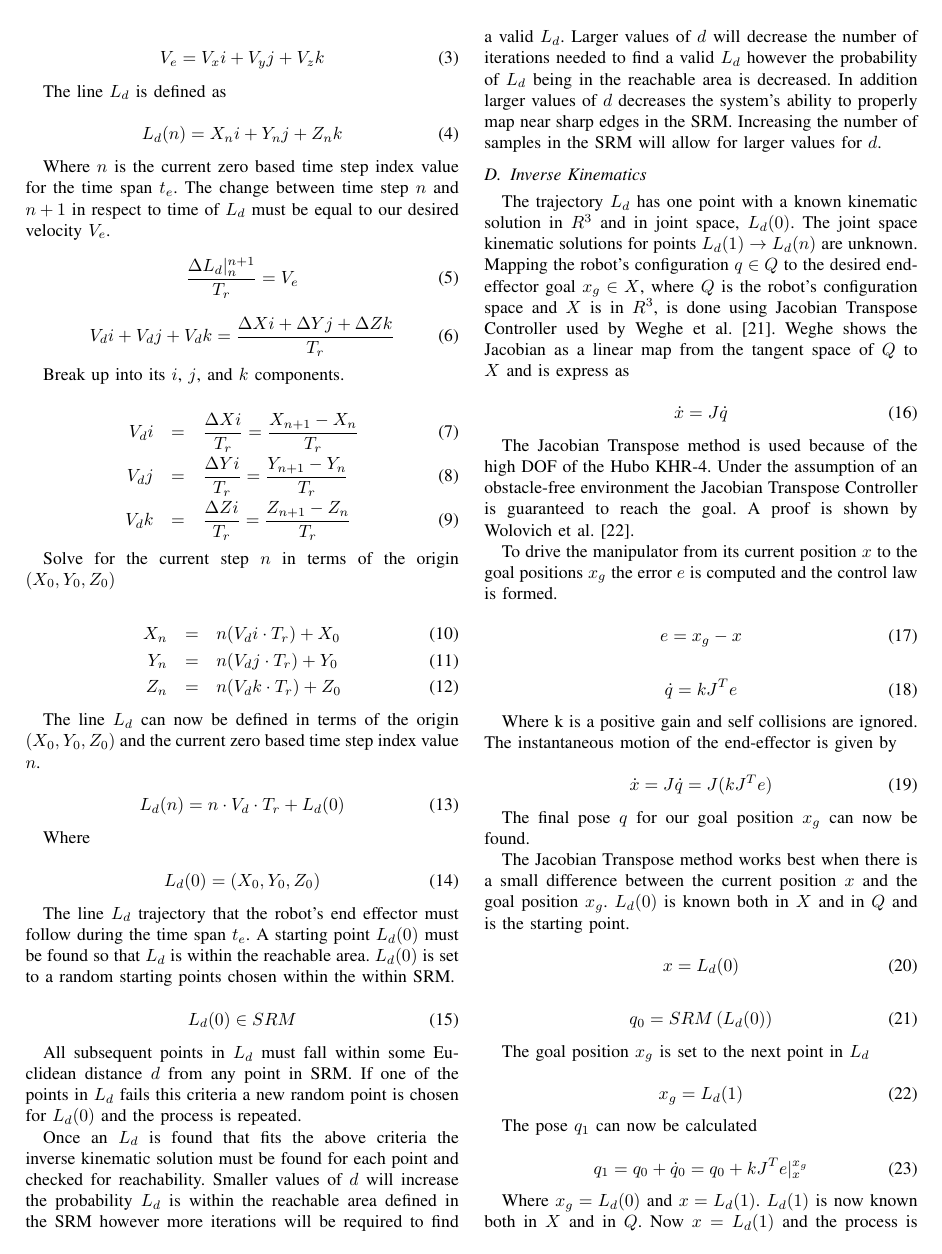
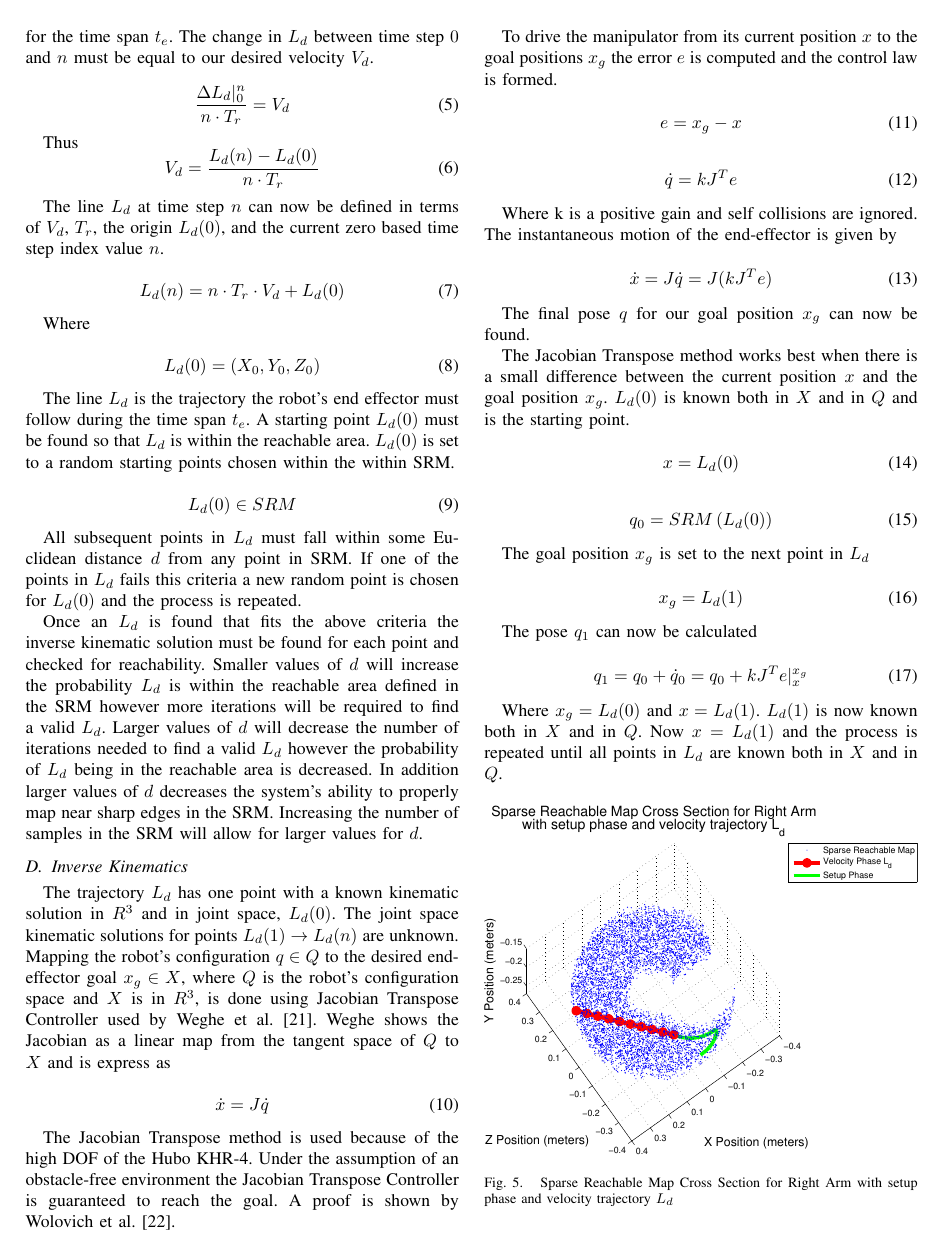
Before and after one commit to thedancomplex/conf-IROS2012-SparseReachableMaps, a LaTeX paper (LaTeX/danLofaro_IROS_2012_Throwing.tex, which reads LaTeX/methodology.tex): page 4 of 8 before the commit and page 4 of 7 after it. Compiled offline with pdfLaTeX.

Commit message:
final submit on March 10

```diff
--- a/LaTeX/danLofaro_IROS_2012_Throwing.tex
+++ b/LaTeX/danLofaro_IROS_2012_Throwing.tex
@@ -50,8 +50,8 @@
 %}
 
 \author{Daniel M. Lofaro$^{1}$, Robert Ellenberg$^{2}$, Paul Oh$^{2}$, and Jun-Ho Oh$^{3}$\\
-Department of Electrical Engineering$^1$ and Mechanical Engineering$^2$, Drexel University, Philadelphia PA, USA\\
-Department of Mechanical Engineering$^3$, Korean Advanced Institute of Science and Technology, Daejeon, S. Korea\\
+Electrical Engineering$^1$ and Mechanical Engineering$^2$ Dept., Drexel University, Philadelphia PA, USA\\
+Mechanical Engineering$^3$ Dept., Korean Advanced Institute of Science and Technology, Daejeon, S. Korea\\
 \ttfamily{dml46@drexel.edu, rwe24@drexel.edu, paul@coe.drexel.edu, jhoh@kaist.ac.kr}% <-this % stops a space
 \thanks{*This project was supported by the Drexel Autonomous Systems Lab (DASL) and by a National Science Foundation - Partnerships for International Research and Education grant (\#0730206).}% <-this % stops a space
 }
--- a/LaTeX/methodology.tex
+++ b/LaTeX/methodology.tex
@@ -64,7 +64,7 @@
 The desired velocity is defined as
 
 \begin{equation}
-V_e = V_xi+V_yj+V_zk
+V_d = [V_xi, V_yj, V_zk]
 \end{equation}
 
 %\begin{equation}
@@ -82,44 +82,58 @@
 The line $L_d$ is defined as
 
 \begin{equation}
-L_d(n) = X_ni + Y_nj + Z_nk
+L_d(n) = [X_ni, Y_nj , Z_nk]
 \end{equation}
 
-Where $n$ is the current zero based time step index value for the time span $t_e$.  The change between time step $n$ and $n+1$ in respect to time of $L_d$  must be equal to our desired velocity $V_e$.
+Where $n$ is the current zero based time step index value for the time span $t_e$.  The change in $L_d$ between time step $0$ and $n$ must be equal to our desired velocity $V_d$.
 
 %\begin{equation}
 %\Delta L_d(N)_n^{n+1} = \Delta Xi + \Delta Yj + \Delta Zk
 %\end{equation}
 
 \begin{equation}
-\frac{\Delta L_d|_n^{n+1}}{T_r} = V_e
+\frac{\Delta L_d|_{0}^{n}}{n \cdot T_r} = V_d
 \end{equation}
 
+%\begin{equation}
+%V_di+V_dj+V_dk = \frac{\Delta Xi + \Delta Yj + \Delta Zk}{T_r}
+%\end{equation}
+
+%\begin{equation}
+%V_d = \frac{[\Delta Xi, \Delta Yj, \Delta Zk]}{T_r}\Bigr\rvert_{n-1}^{n}
+%\end{equation}
+
+%Break up into its $i$, $j$, and $k$ components.
+Thus
 \begin{equation}
-V_di+V_dj+V_dk = \frac{\Delta Xi + \Delta Yj + \Delta Zk}{T_r}
+V_d = \frac{L_d(n) - L_d(0)}{n \cdot T_r}
 \end{equation}
 
-Break up into its $i$, $j$, and $k$ components.
-
-\begin{eqnarray}
-V_di & = &  \frac{\Delta Xi}{T_r}  =  \frac{X_{n+1} - X_n}{T_r}\\
-V_dj & = &  \frac{\Delta Yi}{T_r}  =  \frac{Y_{n+1} - Y_n}{T_r}\\
-V_dk & = &  \frac{\Delta Zi}{T_r}  =  \frac{Z_{n+1} - Z_n}{T_r}
-\end{eqnarray}
-
-Solve for the current step $n$ in terms of the origin $(X_0, Y_0, Z_0)$
-
-\begin{eqnarray}
-X_n & = & n(V_di \cdot T_r) + X_0  \\
-Y_n & = & n(V_dj \cdot T_r) + Y_0  \\
-Z_n & = & n(V_dk \cdot T_r) + Z_0
-\end{eqnarray}
-
-The line $L_d$ can now be defined in terms of the origin $(X_0, Y_0, Z_0)$ and the current zero based time step index value $n$.
+%\begin{eqnarray}
+%V_di & = &  \frac{\Delta Xi}{T_r}  =  \frac{X_{n+1} - X_n}{T_r}\\
+%V_dj & = &  \frac{\Delta Yi}{T_r}  =  \frac{Y_{n+1} - Y_n}{T_r}\\
+%V_dk & = &  \frac{\Delta Zi}{T_r}  =  \frac{Z_{n+1} - Z_n}{T_r}
+%\end{eqnarray}
+The line $L_d$ at time step $n$ can now be defined in terms of $V_d$, $T_r$, the origin $L_d(0)$, and the current zero based time step index value $n$.
 
 \begin{equation}
-L_d(n) = n \cdot V_d \cdot T_r + L_d(0)
+L_d(n) = n \cdot T_r \cdot V_d + L_d(0)
 \end{equation}
+
+
+%Solve for the current step $n$ in terms of the origin $(X_0, Y_0, Z_0)$
+
+%\begin{eqnarray}
+%X_n & = & n(V_di \cdot T_r) + X_0  \\
+%Y_n & = & n(V_dj \cdot T_r) + Y_0  \\
+%Z_n & = & n(V_dk \cdot T_r) + Z_0
+%\end{eqnarray}
+
+%The line $L_d$ can now be defined in terms of the origin $(X_0, Y_0, Z_0)$ and the current zero based time step index value $n$.
+
+%\begin{equation}
+%L_d(n) = n \cdot V_d \cdot T_r + L_d(0)
+%\end{equation}
 
 
 Where
@@ -140,7 +154,7 @@
 %				 + (n \cdot V_dk \cdot T_r + Z_0)k
 %\end{equation}
 
-The line $L_d$ trajectory that the robot's end effector must follow during the time span $t_e$.  A starting point $L_d(0)$ must be found so that $L_d$ is within the reachable area.  $L_d(0)$ is set to a random starting points chosen within the within SRM.
+The line $L_d$ is the trajectory the robot's end effector must follow during the time span $t_e$.  A starting point $L_d(0)$ must be found so that $L_d$ is within the reachable area.  $L_d(0)$ is set to a random starting points chosen within the within SRM.
 
 \begin{equation}
 L_d(0) \in SRM
```
